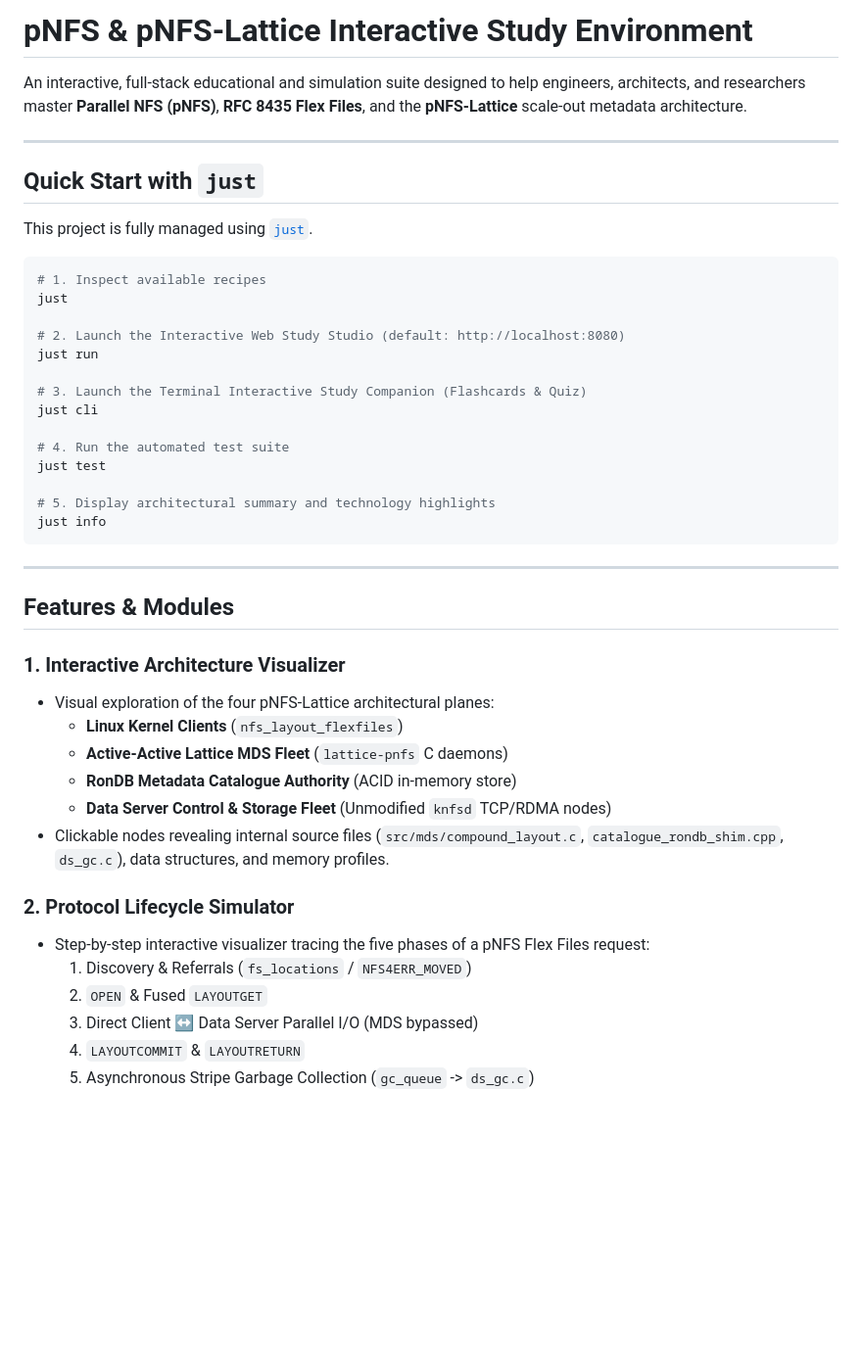
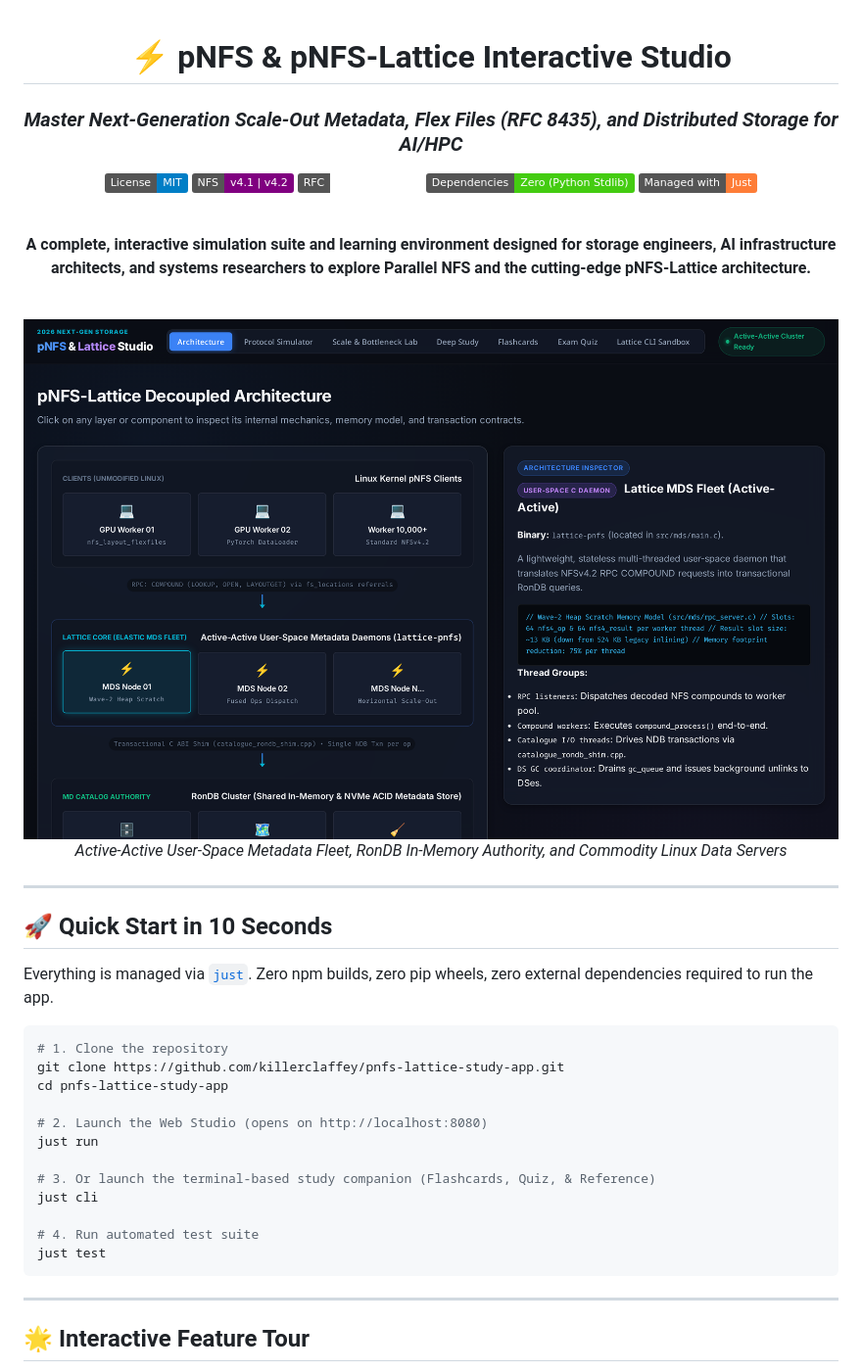
Before and after one commit to killerclaffey/pnfs-lattice-study-app, a Markdown page: README.md, the part around one of its changes. Shown at 98% size. Rendered like a GitHub page; pictures changed too: docs/assets/01-architecture-visualizer.png (added); badges without logos; blank space fills up the shorter version.

Commit message:
docs: add HD marketing screenshots and interactive visual tour in README

````diff
--- a/README.md
+++ b/README.md
@@ -1,47 +1,47 @@
-# pNFS & pNFS-Lattice Interactive Study Environment
+<div align="center">
 
-An interactive, full-stack educational and simulation suite designed to help engineers, architects, and researchers master **Parallel NFS (pNFS)**, **RFC 8435 Flex Files**, and the **pNFS-Lattice** scale-out metadata architecture.
+# ⚡ pNFS & pNFS-Lattice Interactive Studio
+### *Master Next-Generation Scale-Out Metadata, Flex Files (RFC 8435), and Distributed Storage for AI/HPC*
+
+[![License: MIT](https://img.shields.io/badge/License-MIT-blue.svg)](LICENSE)
+[![NFS Spec](https://img.shields.io/badge/NFS-v4.1%20%7C%20v4.2-purple.svg)](https://datatracker.ietf.org/doc/html/rfc7862)
+[![Flex Files](https://img.shields.io/badge/RFC-8435%20Flex%20Files-emerald.svg)](https://datatracker.ietf.org/doc/html/rfc8435)
+[![Zero Dependencies](https://img.shields.io/badge/Dependencies-Zero%20(Python%20Stdlib)-success.svg)](server.py)
+[![Task Runner](https://img.shields.io/badge/Managed%20with-Just-orange.svg)](justfile)
+
+<br/>
+
+**A complete, interactive simulation suite and learning environment designed for storage engineers, AI infrastructure architects, and systems researchers to explore Parallel NFS and the cutting-edge pNFS-Lattice architecture.**
+
+<br/>
+
+![pNFS-Lattice Architecture Visualizer](docs/assets/01-architecture-visualizer.png)
+*Active-Active User-Space Metadata Fleet, RonDB In-Memory Authority, and Commodity Linux Data Servers*
+
+</div>
 
 ---
 
-## Quick Start with `just`
+## 🚀 Quick Start in 10 Seconds
 
-This project is fully managed using [`just`](https://github.com/casey/just).
+Everything is managed via [`just`](https://github.com/casey/just). Zero npm builds, zero pip wheels, zero external dependencies required to run the app.
 
 ```bash
-# 1. Inspect available recipes
-just
+# 1. Clone the repository
+git clone https://github.com/killerclaffey/pnfs-lattice-study-app.git
+cd pnfs-lattice-study-app
 
-# 2. Launch the Interactive Web Study Studio (default: http://localhost:8080)
+# 2. Launch the Web Studio (opens on http://localhost:8080)
 just run
 
-# 3. Launch the Terminal Interactive Study Companion (Flashcards & Quiz)
+# 3. Or launch the terminal-based study companion (Flashcards, Quiz, & Reference)
 just cli
 
-# 4. Run the automated test suite
+# 4. Run automated test suite
 just test
-
-# 5. Display architectural summary and technology highlights
-just info
 ```
 
 ---
 
-## Features & Modules
+## 🌟 Interactive Feature Tour
 
-### 1. Interactive Architecture Visualizer
-- Visual exploration of the four pNFS-Lattice architectural planes:
-  - **Linux Kernel Clients** (`nfs_layout_flexfiles`)
-  - **Active-Active Lattice MDS Fleet** (`lattice-pnfs` C daemons)
-  - **RonDB Metadata Catalogue Authority** (ACID in-memory store)
-  - **Data Server Control & Storage Fleet** (Unmodified `knfsd` TCP/RDMA nodes)
-- Clickable nodes revealing internal source files (`src/mds/compound_layout.c`, `catalogue_rondb_shim.cpp`, `ds_gc.c`), data structures, and memory profiles.
-
-### 2. Protocol Lifecycle Simulator
-- Step-by-step interactive visualizer tracing the five phases of a pNFS Flex Files request:
-  1. Discovery & Referrals (`fs_locations` / `NFS4ERR_MOVED`)
-  2. `OPEN` & Fused `LAYOUTGET`
-  3. Direct Client ↔ Data Server Parallel I/O (MDS bypassed)
-  4. `LAYOUTCOMMIT` & `LAYOUTRETURN`
-  5. Asynchronous Stripe Garbage Collection (`gc_queue` -> `ds_gc.c`)
-
````
Also changed, not shown: other parts of README.md (+96 -36 lines), docs/assets/02-protocol-simulator.png (added), docs/assets/03-scale-bottleneck-lab.png (added), docs/assets/04-terminal-sandbox.png (added), docs/assets/05-certification-quiz.png (added), 6 other files.
